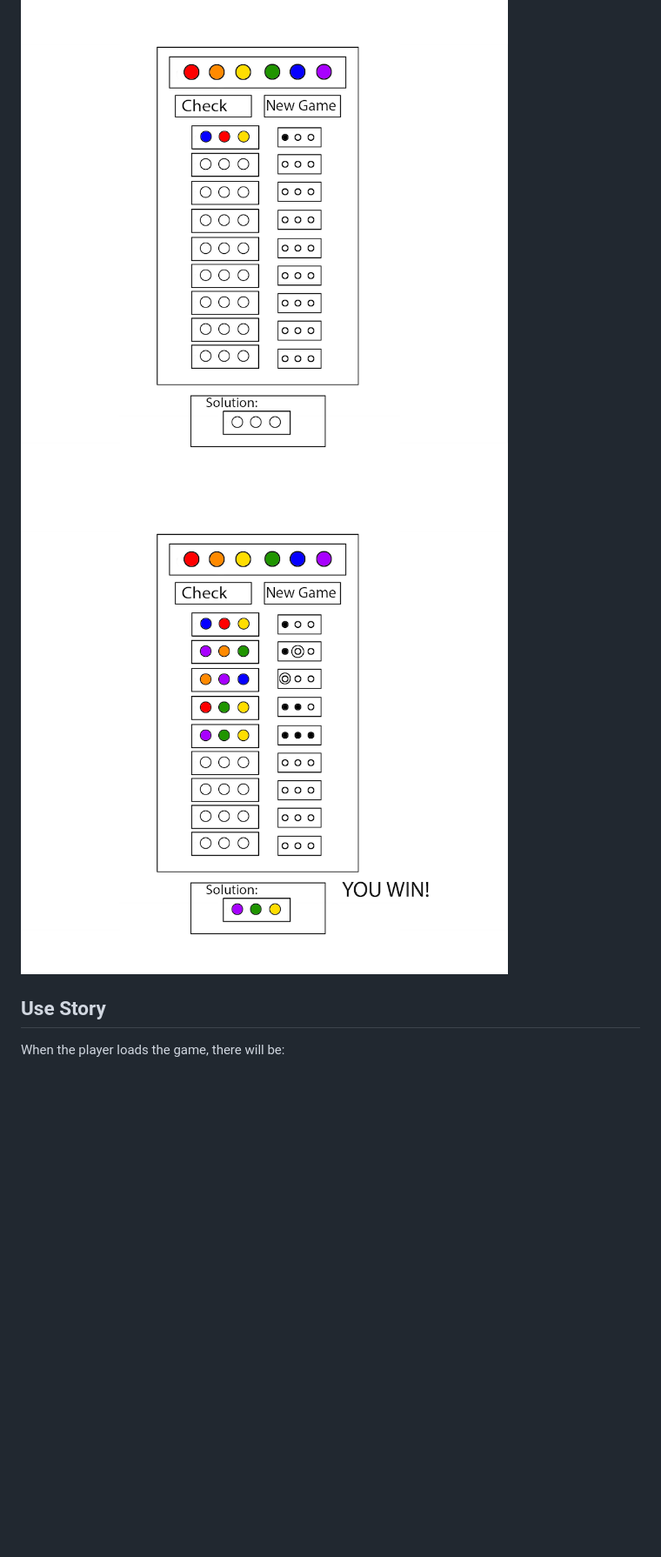
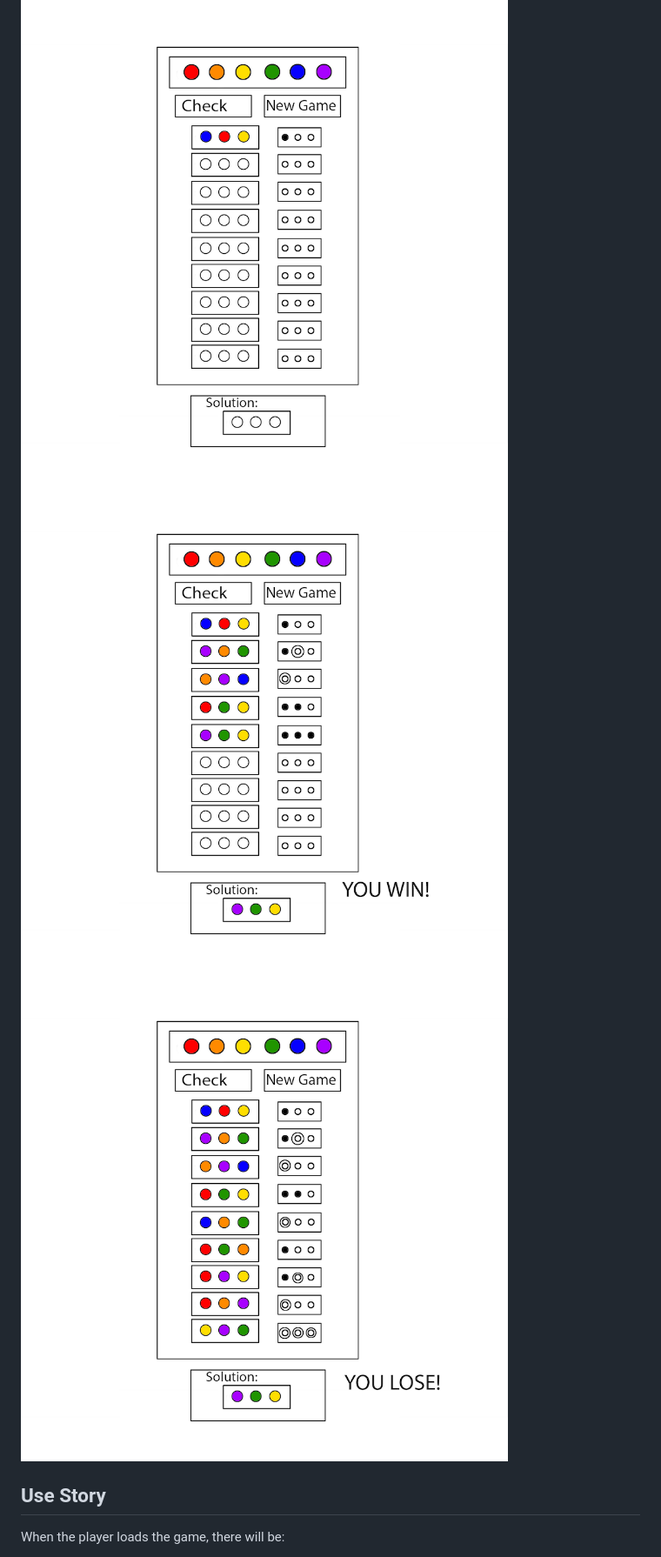
Before and after one commit to wonkatin/Master-Mind-Project1, a Markdown page: README.md, the part around the change printed below. Shown: that part at 87% size. Drawn GitHub-style; pictures changed too: assets/state4.png (added); blank space fills up the shorter version.

Commit message:
MVP

```diff
--- a/README.md
+++ b/README.md
@@ -13,7 +13,8 @@ You lose if you exhaust the number of turns allowed (9).
 ## **Wireframes**
 ![1](assets/state1.png)
 ![2](assets/state2.png)
-![2](assets/state3.png)
+![3](assets/state3.png)
+![4](assets/state4.png)
 ## **Use Story**
 When the player loads the game, there will be:
 - an empty board, with 9-12 rows
```
Also changed, not shown: other parts of README.md (+1 -0 lines), 2 other files.
